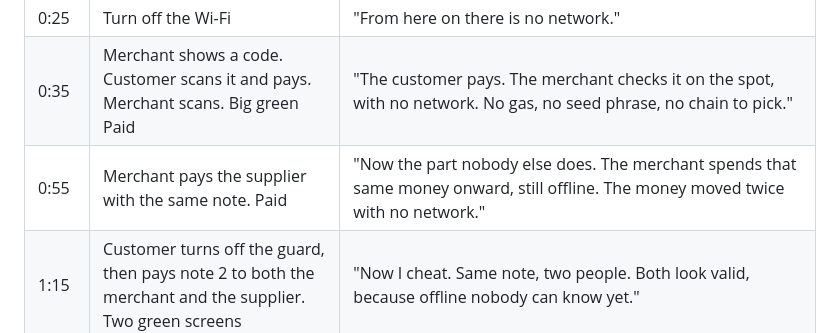
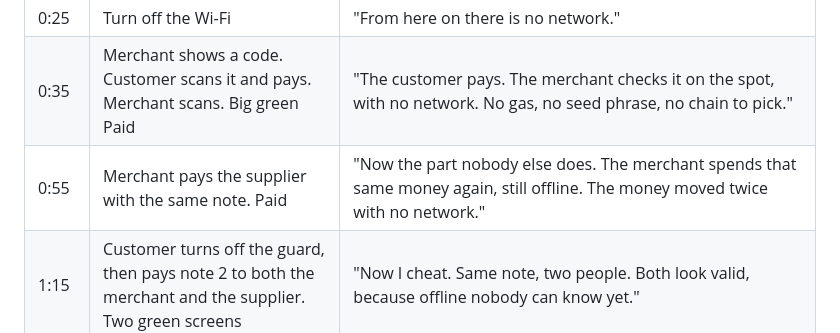
Before and after one commit to ratik21/hundi, a Markdown page: docs/ai/VIDEO.md, the part around the change. Rendered like a GitHub page.

```diff
--- a/docs/ai/VIDEO.md
+++ b/docs/ai/VIDEO.md
@@ -22,7 +22,7 @@ The video must run 2:30 to 2:55. Whitechain wants 2 to 4 minutes that show each
 | 0:15 | Three wallets side by side. Name each party | "A customer, a merchant, and the merchant's supplier. Everyone synced earlier, and the customer locked up two 5 USDT notes and a safety deposit." |
 | 0:25 | Turn off the Wi-Fi | "From here on there is no network." |
 | 0:35 | Merchant shows a code. Customer scans it and pays. Merchant scans. Big green Paid | "The customer pays. The merchant checks it on the spot, with no network. No gas, no seed phrase, no chain to pick." |
-| 0:55 | Merchant pays the supplier with the same note. Paid | "Now the part nobody else does. The merchant spends that same money onward, still offline. The money moved twice with no network." |
+| 0:55 | Merchant pays the supplier with the same note. Paid | "Now the part nobody else does. The merchant spends that same money again, still offline. The money moved twice with no network." |
 | 1:15 | Customer turns off the guard, then pays note 2 to both the merchant and the supplier. Two green screens | "Now I cheat. Same note, two people. Both look valid, because offline nobody can know yet." |
 | 1:45 | Supplier goes online and taps **Claim**. Paid. Open the receipt on the explorer | "The supplier gets signal first and claims. Real USDT on Whitechain. My relayer paid the gas and took a 10 cent fee from the payout. It simulates every call first, refuses anything that would not pay for itself, and buys its own gas on Uniswap." |
 | 2:00 | Stop the relayer in the terminal. Merchant turns on **Submit directly**, goes online, taps **Claim**. Covered | "Now I switch my backend off. The merchant claims anyway, straight to the chain. Nothing here depends on me." |
```
Also changed, not shown: README.md (+32 -32 lines), docs/assets/how-it-works.png, 1 other file.
